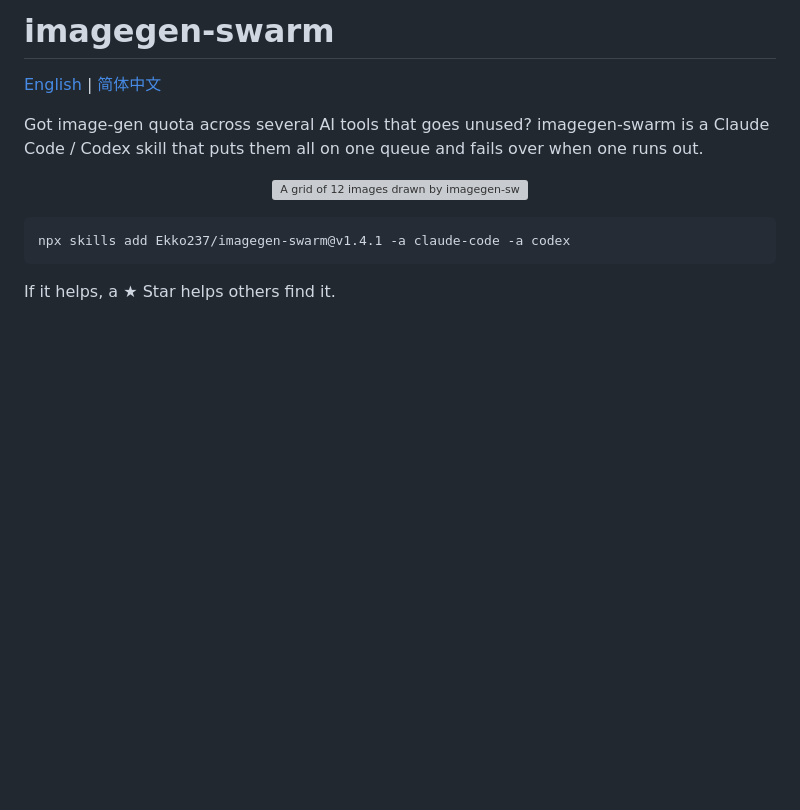
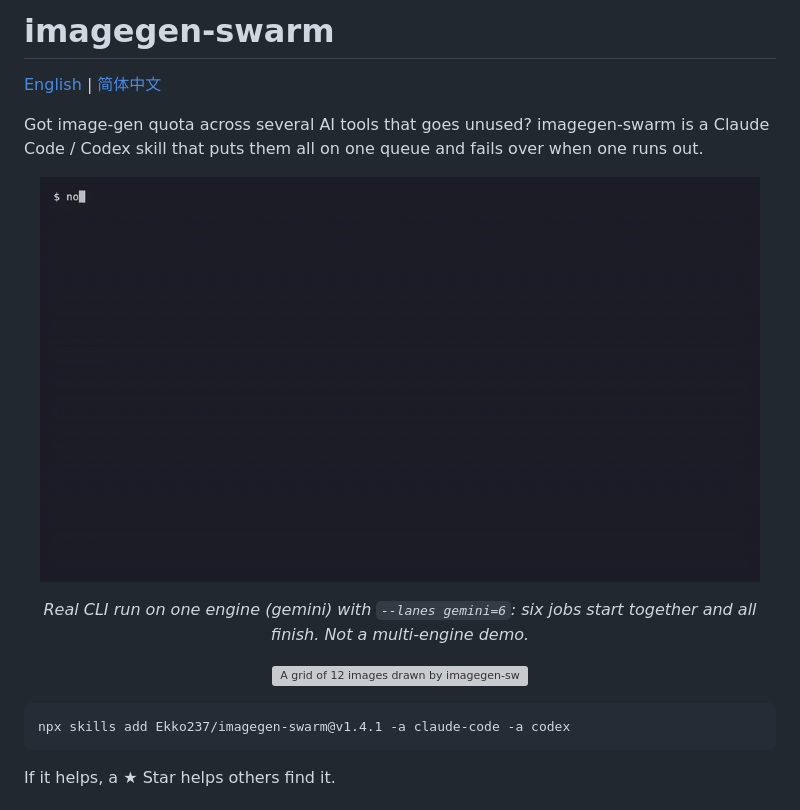
Before and after one commit to Ekko237/imagegen-swarm, a Markdown page: README.md, the part around the change. Rendered like a GitHub page; pictures changed too: docs/demo.gif (added); blank space fills up the shorter version; grey boxes are pictures that could not be loaded.

```diff
--- a/README.md
+++ b/README.md
@@ -3,6 +3,13 @@
 [English](README.md) | [简体中文](README.zh-CN.md)
 
 Got image-gen quota across several AI tools that goes unused? imagegen-swarm is a Claude Code / Codex skill that puts them all on one queue and fails over when one runs out.
+
+<p align="center">
+  <img src="docs/demo.gif" alt="Terminal demo: gemini alone, six lanes in parallel, six images finish together" width="720" />
+</p>
+<p align="center">
+  <em>Real CLI run on one engine (gemini) with <code>--lanes gemini=6</code>: six jobs start together and all finish. Not a multi-engine demo.</em>
+</p>
 
 <p align="center">
   <img src="docs/showcase.webp" alt="A grid of 12 images drawn by imagegen-swarm, each tile labeled with the engine that drew it: gemini, jimeng, codex, grok, lovart or muse" width="520" />
```
Also changed, not shown: README.zh-CN.md (+7 -0 lines).
